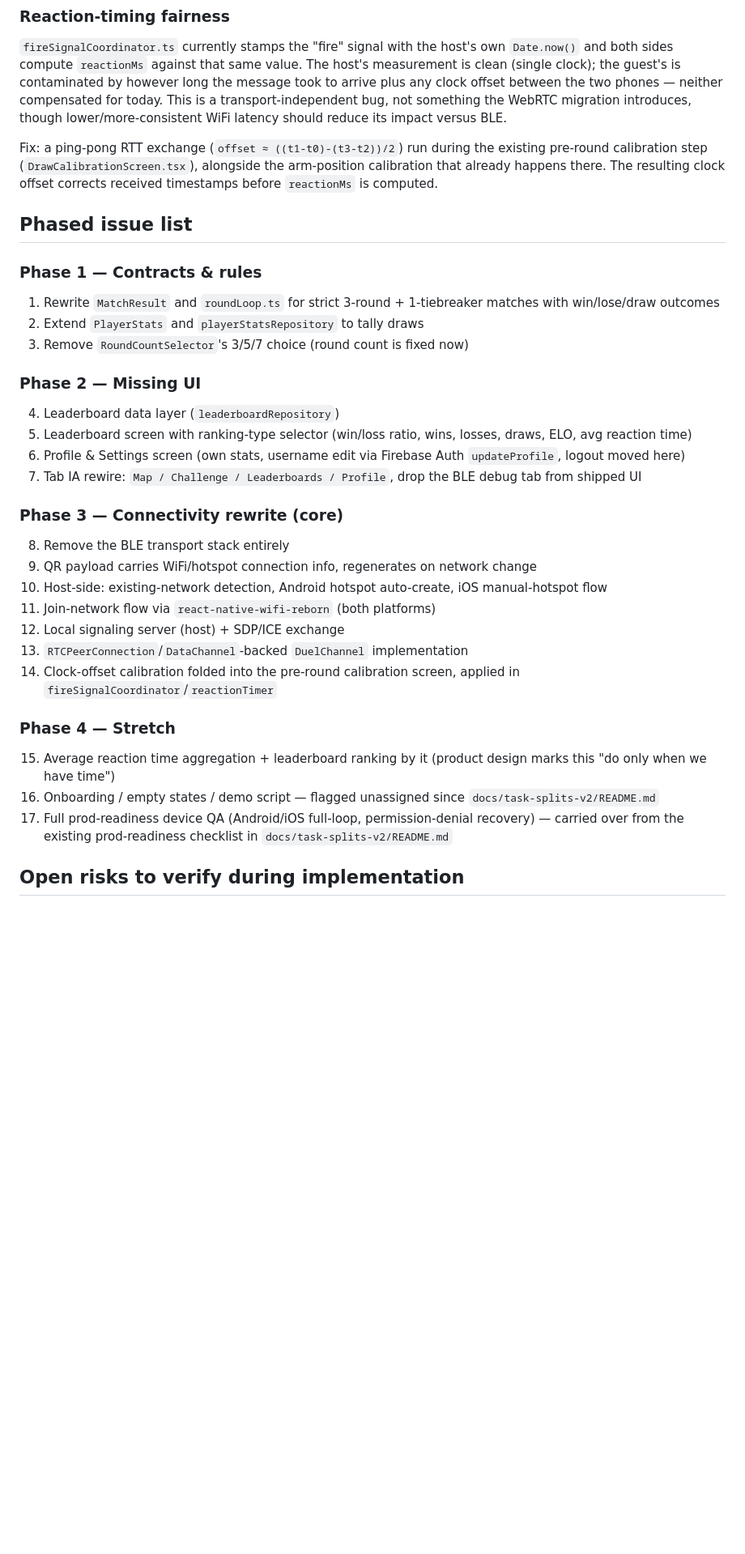
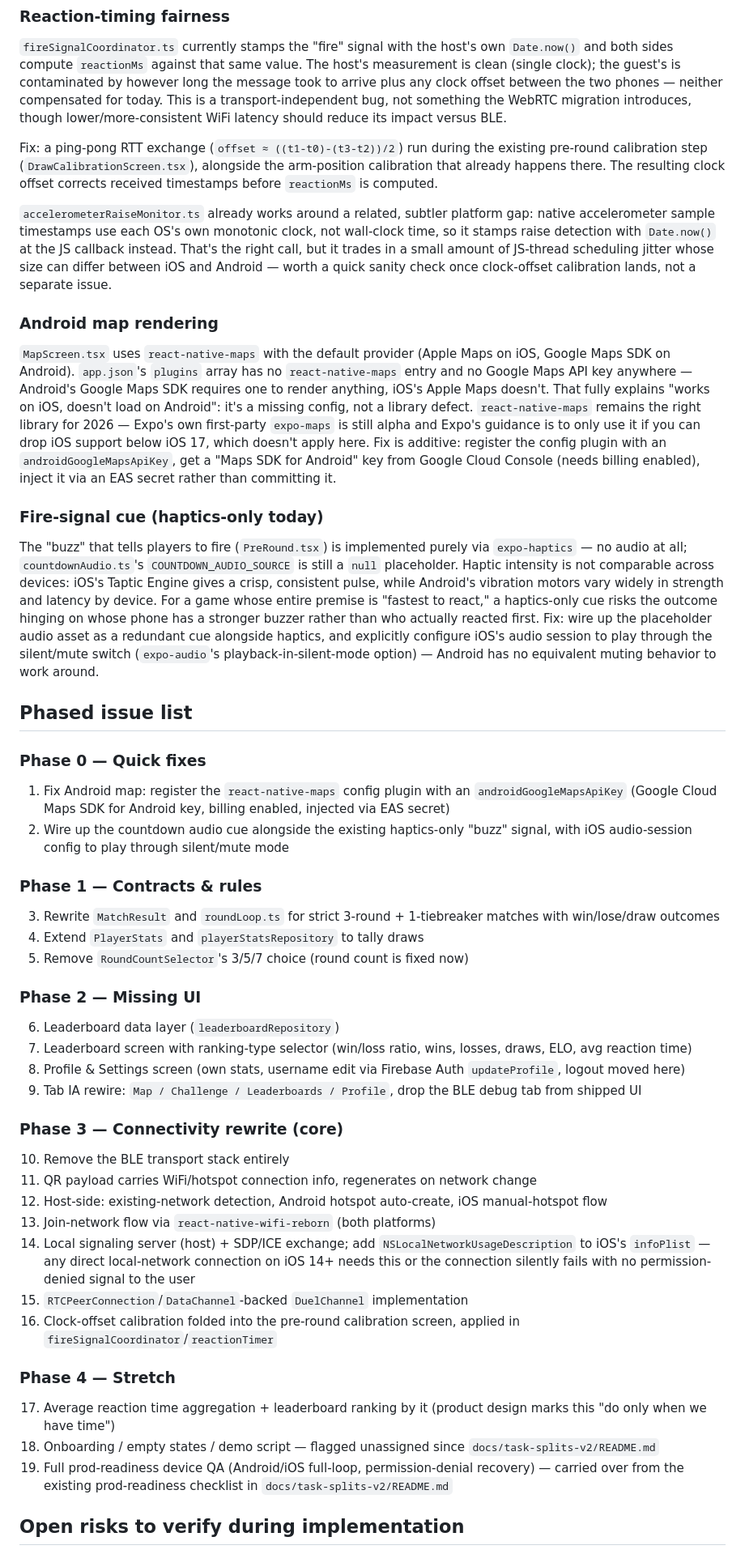
Before and after one commit to pix-l-crafters/pocket-draw, a Markdown page: docs/product-design/Roadmap.md, the part around one of its changes. Shown at 81% size. GitHub-like rendering; blank space fills up the shorter version.

Commit message:
docs: add android map fix and haptics/audio fairness gap to roadmap
Reviewed the entire codebase (Platform.OS usage, native module configs,
sensor/audio/haptics code) plus every remote branch to confirm dev is
the complete picture, then added two newly-found gaps: the missing
Android Google Maps API key (why the map never loaded on Android) and
the haptics-only fire cue, which varies unfairly across device vibration
motors for a reaction-time game.

Co-authored-by: Claude Sonnet 5 via Claude Code <noreply@anthropic.com>

```diff
--- a/docs/product-design/Roadmap.md
+++ b/docs/product-design/Roadmap.md
@@ -46,36 +47,59 @@ This is a transport-independent bug, not something the WebRTC migration introduc
 
 Fix: a ping-pong RTT exchange (`offset ≈ ((t1-t0)-(t3-t2))/2`) run during the existing pre-round calibration step (`DrawCalibrationScreen.tsx`), alongside the arm-position calibration that already happens there. The resulting clock offset corrects received timestamps before `reactionMs` is computed.
 
+`accelerometerRaiseMonitor.ts` already works around a related, subtler platform gap: native accelerometer sample timestamps use each OS's own monotonic clock, not wall-clock time, so it stamps raise detection with `Date.now()` at the JS callback instead.
+That's the right call, but it trades in a small amount of JS-thread scheduling jitter whose size can differ between iOS and Android — worth a quick sanity check once clock-offset calibration lands, not a separate issue.
+
+### Android map rendering
+
+`MapScreen.tsx` uses `react-native-maps` with the default provider (Apple Maps on iOS, Google Maps SDK on Android).
+`app.json`'s `plugins` array has no `react-native-maps` entry and no Google Maps API key anywhere — Android's Google Maps SDK requires one to render anything, iOS's Apple Maps doesn't.
+That fully explains "works on iOS, doesn't load on Android": it's a missing config, not a library defect.
+`react-native-maps` remains the right library for 2026 — Expo's own first-party `expo-maps` is still alpha and Expo's guidance is to only use it if you can drop iOS support below iOS 17, which doesn't apply here.
+Fix is additive: register the config plugin with an `androidGoogleMapsApiKey`, get a "Maps SDK for Android" key from Google Cloud Console (needs billing enabled), inject it via an EAS secret rather than committing it.
+
+### Fire-signal cue (haptics-only today)
+
+The "buzz" that tells players to fire (`PreRound.tsx`) is implemented purely via `expo-haptics` — no audio at all; `countdownAudio.ts`'s `COUNTDOWN_AUDIO_SOURCE` is still a `null` placeholder.
+Haptic intensity is not comparable across devices: iOS's Taptic Engine gives a crisp, consistent pulse, while Android's vibration motors vary widely in strength and latency by device.
+For a game whose entire premise is "fastest to react," a haptics-only cue risks the outcome hinging on whose phone has a stronger buzzer rather than who actually reacted first.
+Fix: wire up the placeholder audio asset as a redundant cue alongside haptics, and explicitly configure iOS's audio session to play through the silent/mute switch (`expo-audio`'s playback-in-silent-mode option) — Android has no equivalent muting behavior to work around.
+
 ## Phased issue list
+
+### Phase 0 — Quick fixes
+
+1. Fix Android map: register the `react-native-maps` config plugin with an `androidGoogleMapsApiKey` (Google Cloud Maps SDK for Android key, billing enabled, injected via EAS secret)
+2. Wire up the countdown audio cue alongside the existing haptics-only "buzz" signal, with iOS audio-session config to play through silent/mute mode
 
 ### Phase 1 — Contracts & rules
 
-1. Rewrite `MatchResult` and `roundLoop.ts` for strict 3-round + 1-tiebreaker matches with win/lose/draw outcomes
-2. Extend `PlayerStats` and `playerStatsRepository` to tally draws
-3. Remove `RoundCountSelector`'s 3/5/7 choice (round count is fixed now)
+3. Rewrite `MatchResult` and `roundLoop.ts` for strict 3-round + 1-tiebreaker matches with win/lose/draw outcomes
+4. Extend `PlayerStats` and `playerStatsRepository` to tally draws
+5. Remove `RoundCountSelector`'s 3/5/7 choice (round count is fixed now)
 
 ### Phase 2 — Missing UI
 
-4. Leaderboard data layer (`leaderboardRepository`)
-5. Leaderboard screen with ranking-type selector (win/loss ratio, wins, losses, draws, ELO, avg reaction time)
-6. Profile & Settings screen (own stats, username edit via Firebase Auth `updateProfile`, logout moved here)
-7. Tab IA rewire: `Map / Challenge / Leaderboards / Profile`, drop the BLE debug tab from shipped UI
+6. Leaderboard data layer (`leaderboardRepository`)
+7. Leaderboard screen with ranking-type selector (win/loss ratio, wins, losses, draws, ELO, avg reaction time)
+8. Profile & Settings screen (own stats, username edit via Firebase Auth `updateProfile`, logout moved here)
+9. Tab IA rewire: `Map / Challenge / Leaderboards / Profile`, drop the BLE debug tab from shipped UI
 
 ### Phase 3 — Connectivity rewrite (core)
 
-8. Remove the BLE transport stack entirely
-9. QR payload carries WiFi/hotspot connection info, regenerates on network change
-10. Host-side: existing-network detection, Android hotspot auto-create, iOS manual-hotspot flow
-11. Join-network flow via `react-native-wifi-reborn` (both platforms)
-12. Local signaling server (host) + SDP/ICE exchange
-13. `RTCPeerConnection`/`DataChannel`-backed `DuelChannel` implementation
-14. Clock-offset calibration folded into the pre-round calibration screen, applied in `fireSignalCoordinator`/`reactionTimer`
+10. Remove the BLE transport stack entirely
+11. QR payload carries WiFi/hotspot connection info, regenerates on network change
+12. Host-side: existing-network detection, Android hotspot auto-create, iOS manual-hotspot flow
+13. Join-network flow via `react-native-wifi-reborn` (both platforms)
+14. Local signaling server (host) + SDP/ICE exchange; add `NSLocalNetworkUsageDescription` to iOS's `infoPlist` — any direct local-network connection on iOS 14+ needs this or the connection silently fails with no permission-denied signal to the user
+15. `RTCPeerConnection`/`DataChannel`-backed `DuelChannel` implementation
+16. Clock-offset calibration folded into the pre-round calibration screen, applied in `fireSignalCoordinator`/`reactionTimer`
 
 ### Phase 4 — Stretch
 
-15. Average reaction time aggregation + leaderboard ranking by it (product design marks this "do only when we have time")
-16. Onboarding / empty states / demo script — flagged unassigned since `docs/task-splits-v2/README.md`
-17. Full prod-readiness device QA (Android/iOS full-loop, permission-denial recovery) — carried over from the existing prod-readiness checklist in `docs/task-splits-v2/README.md`
+17. Average reaction time aggregation + leaderboard ranking by it (product design marks this "do only when we have time")
+18. Onboarding / empty states / demo script — flagged unassigned since `docs/task-splits-v2/README.md`
+19. Full prod-readiness device QA (Android/iOS full-loop, permission-denial recovery) — carried over from the existing prod-readiness checklist in `docs/task-splits-v2/README.md`
 
 ## Open risks to verify during implementation
 
```
Also changed, not shown: other parts of docs/product-design/Roadmap.md (+7 -0 lines).
